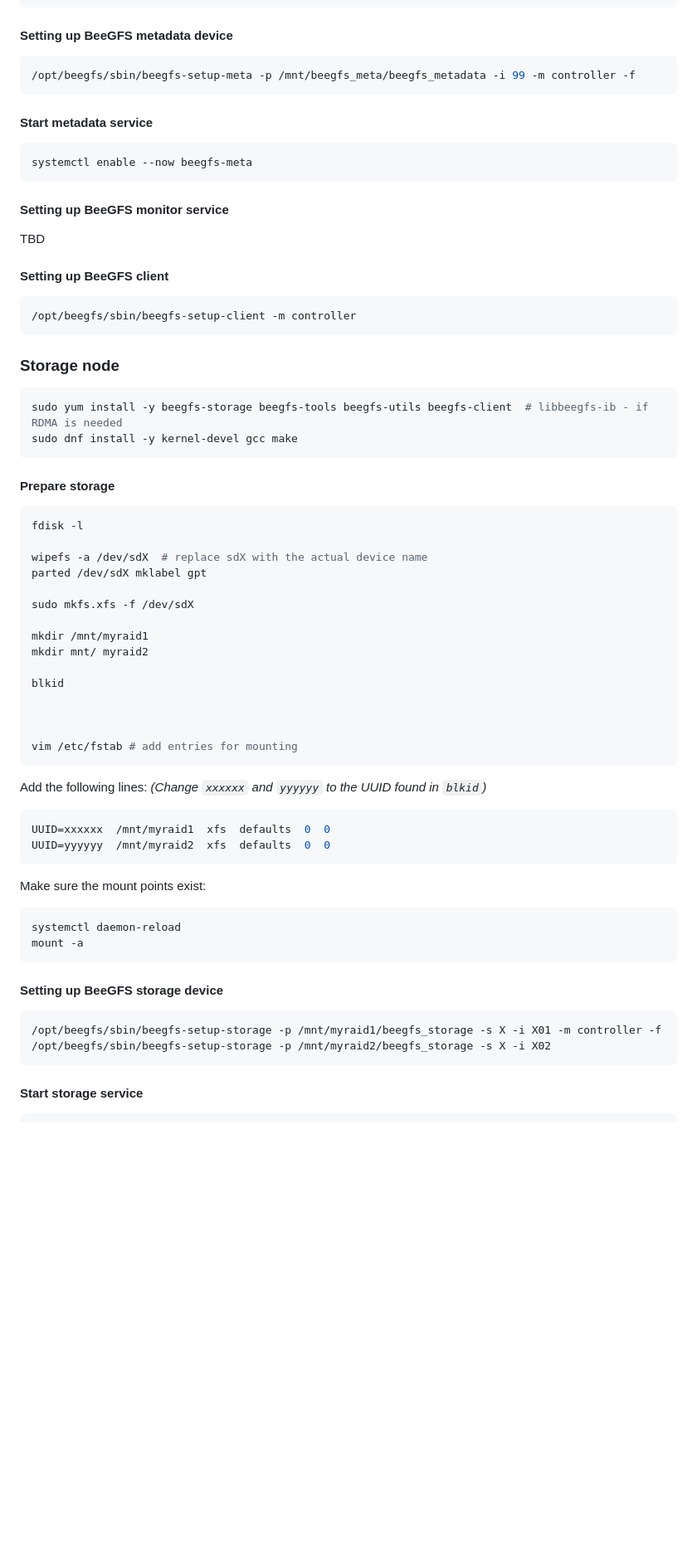
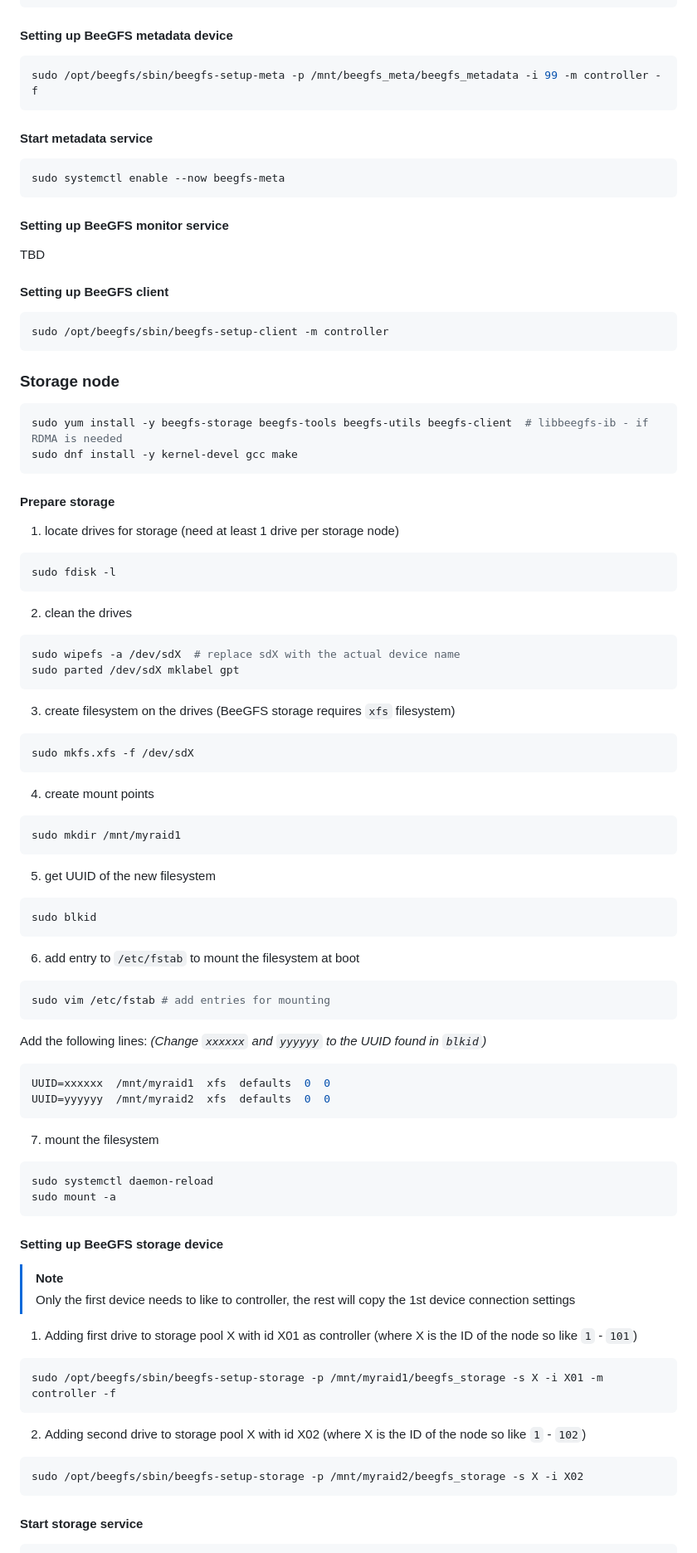
Before and after one commit to KopyTKG/UJEP-LAB, a Markdown page: BeeGFS.md, the part around the change printed below. Shown: that part at 83% size. Rendered like a GitHub page; blank space fills up the shorter version.

````diff
--- a/BeeGFS.md
+++ b/BeeGFS.md
@@ -157,13 +236,13 @@ mount -a # might need (systemctl daemon-reload) first
 #### Setting up BeeGFS metadata device
 
 ```bash
-/opt/beegfs/sbin/beegfs-setup-meta -p /mnt/beegfs_meta/beegfs_metadata -i 99 -m controller -f
+sudo /opt/beegfs/sbin/beegfs-setup-meta -p /mnt/beegfs_meta/beegfs_metadata -i 99 -m controller -f
 ```
 
 #### Start metadata service
 
 ```bash
-systemctl enable --now beegfs-meta
+sudo systemctl enable --now beegfs-meta
 ```
 
 #### Setting up BeeGFS monitor service
@@ -173,7 +252,7 @@ TBD
 #### Setting up BeeGFS client
 
 ```bash
-/opt/beegfs/sbin/beegfs-setup-client -m controller
+sudo /opt/beegfs/sbin/beegfs-setup-client -m controller
 ```
 
 ### Storage node
@@ -185,22 +264,41 @@ sudo dnf install -y kernel-devel gcc make
 
 #### Prepare storage
 
+1. locate drives for storage (need at least 1 drive per storage node)
+
 ```bash
-fdisk -l
+sudo fdisk -l
+```
 
-wipefs -a /dev/sdX  # replace sdX with the actual device name
-parted /dev/sdX mklabel gpt
+2. clean the drives
 
+```bash
+sudo wipefs -a /dev/sdX  # replace sdX with the actual device name
+sudo parted /dev/sdX mklabel gpt
+```
+
+3. create filesystem on the drives (BeeGFS storage requires `xfs` filesystem)
+
+```bash
 sudo mkfs.xfs -f /dev/sdX
+```
 
-mkdir /mnt/myraid1
-mkdir mnt/ myraid2
+4. create mount points
 
-blkid
+```bash
+sudo mkdir /mnt/myraid1
+```
 
+5. get UUID of the new filesystem
 
+```bash
+sudo blkid
+```
 
-vim /etc/fstab # add entries for mounting
+6. add entry to `/etc/fstab` to mount the filesystem at boot
+
+```bash
+sudo vim /etc/fstab # add entries for mounting
 ```
 
 Add the following lines: _(Change `xxxxxx` and `yyyyyy` to the UUID found in `blkid`)_
@@ -210,18 +308,28 @@ UUID=xxxxxx  /mnt/myraid1  xfs  defaults  0  0
 UUID=yyyyyy  /mnt/myraid2  xfs  defaults  0  0
 ```
 
-Make sure the mount points exist:
+7. mount the filesystem
 
 ```bash
-systemctl daemon-reload
-mount -a
+sudo systemctl daemon-reload
+sudo mount -a
 ```
 
 #### Setting up BeeGFS storage device
 
+> [!NOTE]
+> Only the first device needs to like to controller, the rest will copy the 1st device connection settings
+
+1. Adding first drive to storage pool X with id X01 as controller (where X is the ID of the node so like `1` - `101`)
+
 ```bash
-/opt/beegfs/sbin/beegfs-setup-storage -p /mnt/myraid1/beegfs_storage -s X -i X01 -m controller -f
-/opt/beegfs/sbin/beegfs-setup-storage -p /mnt/myraid2/beegfs_storage -s X -i X02
+sudo /opt/beegfs/sbin/beegfs-setup-storage -p /mnt/myraid1/beegfs_storage -s X -i X01 -m controller -f
+```
+
+2. Adding second drive to storage pool X with id X02 (where X is the ID of the node so like `1` - `102`)
+
+```bash
+sudo /opt/beegfs/sbin/beegfs-setup-storage -p /mnt/myraid2/beegfs_storage -s X -i X02
 ```
 
 #### Start storage service
````
Also changed, not shown: other parts of BeeGFS.md (+137 -58 lines).
